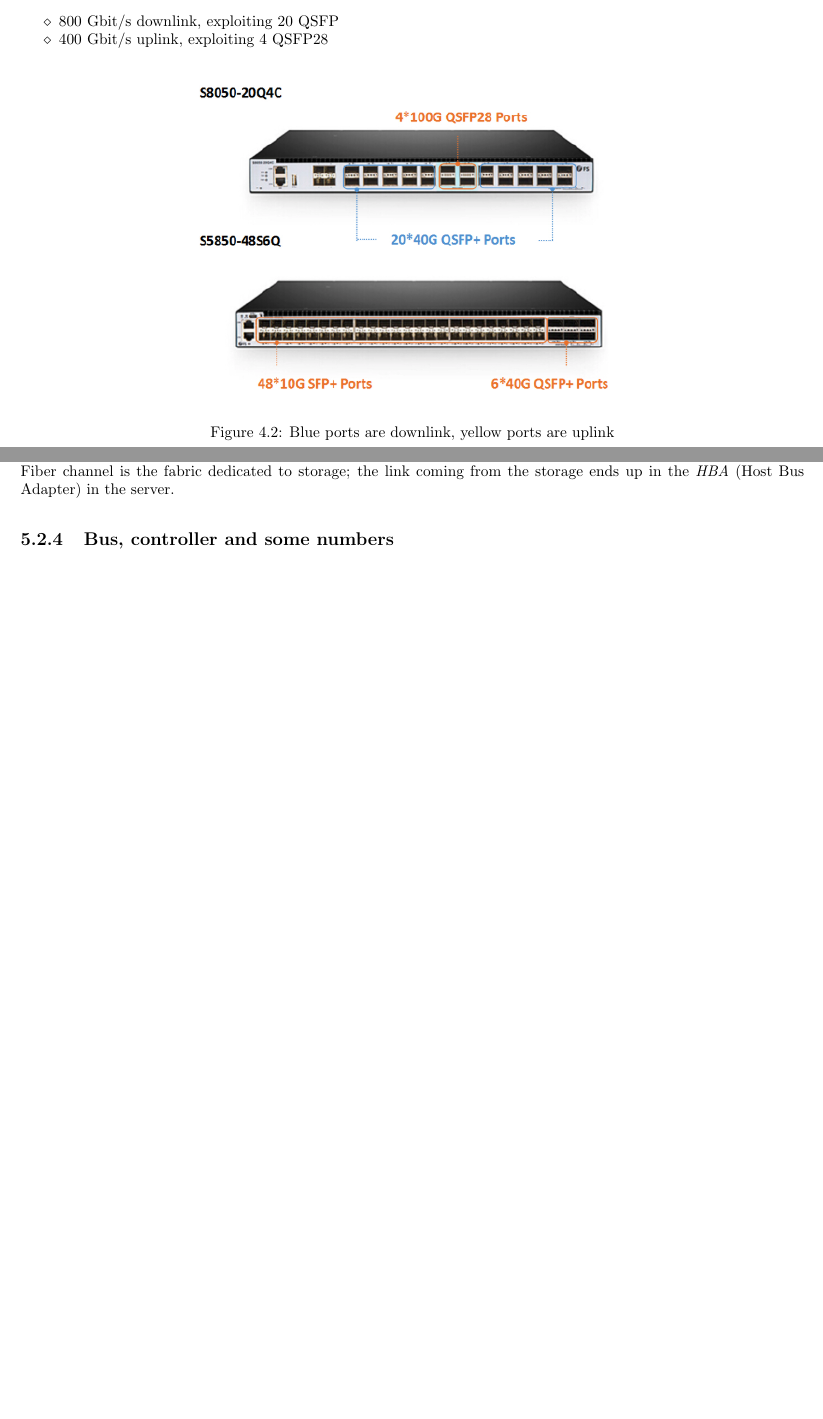
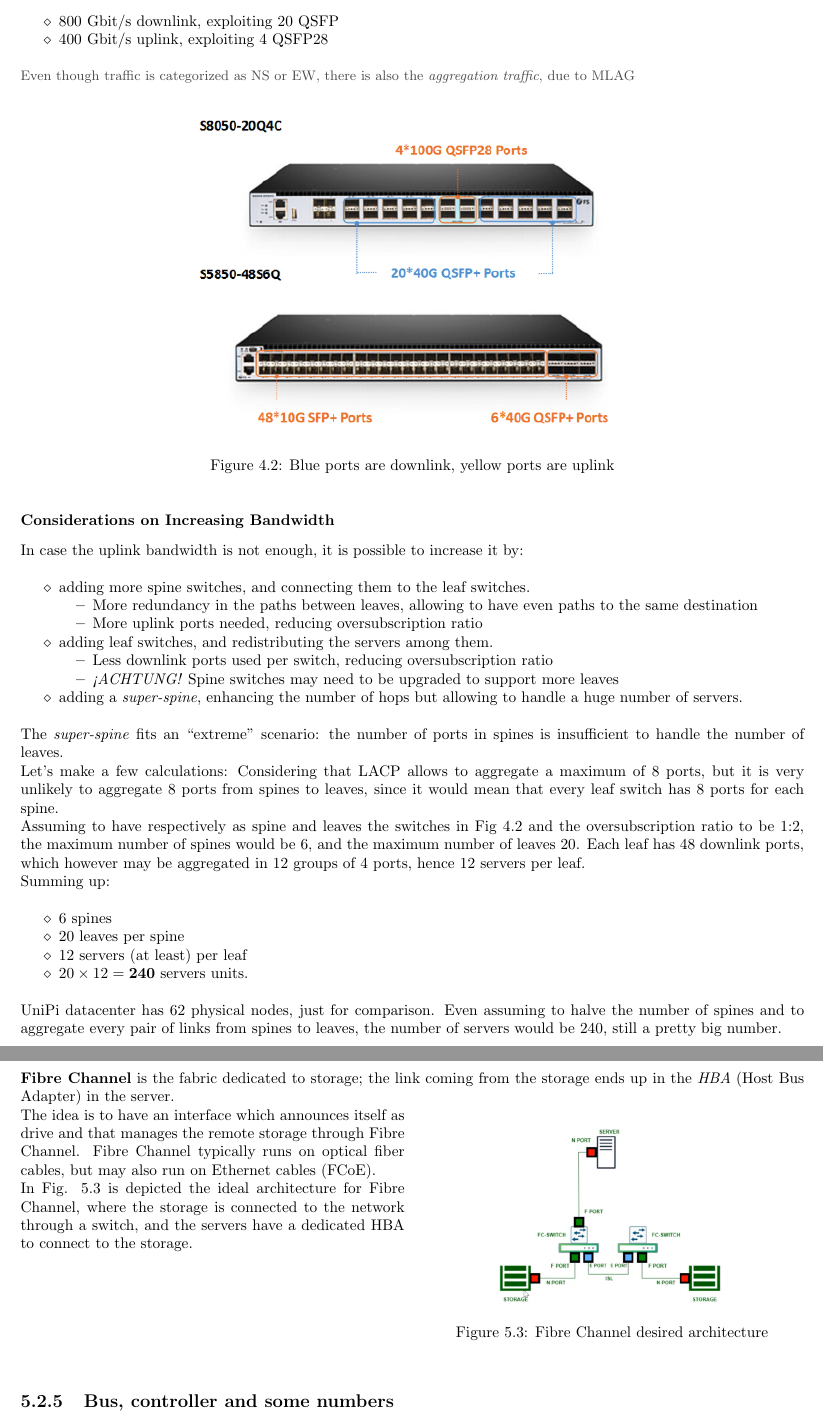
Before and after one commit to frenzis01/UniPi-Notes, a LaTeX thesis (ICT-INFR - ICT Infrastructures/main.tex, which reads ICT-INFR - ICT Infrastructures/chapters/4.tex, ICT-INFR - ICT Infrastructures/chapters/5.tex): two parts of pages 25 and 31 of 70 before the commit and two parts of pages 26 and 34 of 72 after it, joined at a grey line, cut so that both start at the same text, the shorter picture padded with empty space. Compiled offline with pdfLaTeX.

Commit message:
review in the first chapters

```diff
--- a/ICT-INFR - ICT Infrastructures/chapters/4.tex
+++ b/ICT-INFR - ICT Infrastructures/chapters/4.tex
@@ -225,12 +236,45 @@
    \item 400 Gbit/s uplink, exploiting 4 QSFP28
 \end{itemize}
 
+\note{Even though traffic is categorized as NS or EW, there is also the \textit{aggregation traffic}, due to MLAG
+}
 \begin{figure}[htbp]
    \centering
    \includegraphics{images/downuplink_switch.png}
    \caption{Blue ports are downlink, yellow ports are uplink}
    \label{fig:downuplink_switch}
 \end{figure}
+
+\subsubsection{Considerations on Increasing Bandwidth}
+
+In case the uplink bandwidth is not enough, it is possible to increase it by:
+\begin{itemize}
+   \item  adding more spine switches, and connecting them to the leaf switches.
+   \begin{itemize}
+      \item More redundancy in the paths between leaves, allowing to have even paths to the same destination
+      \item More uplink ports needed, reducing oversubscription ratio
+   \end{itemize}
+   \item adding leaf switches, and redistributing the servers among them.
+   \begin{itemize}
+      \item Less downlink ports used per switch, reducing oversubscription ratio
+      \item \textit{¡ACHTUNG!} Spine switches may need to be upgraded to support more leaves
+   \end{itemize}
+   \item adding a \textit{super-spine}, enhancing the number of hops but allowing to handle a huge number of servers.
+\end{itemize}
+The \textit{super-spine} fits an ``extreme'' scenario: the number of ports in spines is insufficient to handle the number of leaves.\\
+Let's make a few calculations:
+Considering that LACP allows to aggregate a maximum of 8 ports, but it is very unlikely to aggregate 8 ports from spines to leaves, since it would mean that every leaf switch has 8 ports for each spine.\\
+Assuming to have respectively as spine and leaves the switches in Fig \ref{fig:downuplink_switch} and the oversubscription ratio to be 1:2, the maximum number of spines would be 6, and the maximum number of leaves 20.
+Each leaf has 48 downlink ports, which however may be aggregated in 12 groups of 4 ports, hence 12 servers per leaf.\\
+Summing up:
+\begin{itemize}
+   \item 6 spines
+   \item 20 leaves per spine
+   \item 12 servers (at least) per leaf
+   \item $20 \times 12 = \textbf{240}$ servers units.
+\end{itemize}
+UniPi datacenter has 62 physical nodes, just for comparison.
+Even assuming to halve the number of spines and to aggregate every pair of links from spines to leaves, the number of servers would be 240, still a pretty big number.
 
 \framedt{How can a leaf know which is the best path to send its data onto?}{
    We want the path which is, at the moment of transmission, less used by other leaves and with more available bandwidth.\nl
--- a/ICT-INFR - ICT Infrastructures/chapters/5.tex
+++ b/ICT-INFR - ICT Infrastructures/chapters/5.tex
@@ -101,5 +101,3 @@
    This was drastically reduced with SSDs and got even less with 3D NAND.
 \end{itemize}
 Latency may be solved by \textbf{storage aggregation}, which consists in aggregating multiple storage devices into a single logical unit, in order to increase the performance and reliability.
-Even if the data is split in multiple disks, the whole system is ``pictured'' as a single huge drive\footnote{\textit{``Cloud resource pooling''} rings a bell?}, making a huge difference in terms of latency, since multiple \texttt{read/write} requests may be sent in parallel to multiple disks.\\
-Fiber channel is the fabric dedicated to storage; the link coming from the storage ends up in the \textit{HBA} (Host Bus Adapter) in the server.
@@ -106,3 +108,20 @@
+\textbf{Fibre Channel} is the fabric dedicated to storage; the link coming from the storage ends up in the \textit{HBA} (Host Bus Adapter) in the server.
+\begin{paracol}{2}
+
+   The idea is to have an interface which announces itself as drive and that manages the remote storage through Fibre Channel.
+   Fibre Channel typically runs on optical fiber cables, but may also run on Ethernet cables (FCoE).
+
+   In Fig. \ref{fig:fibrechannel} is depicted the ideal architecture for Fibre Channel, where the storage is connected to the network through a switch, and the servers have a dedicated HBA to connect to the storage.
+
+   \switchcolumn
+   \begin{figure}[htbp]
+      \centering
+      \includegraphics{images/fibrechannel.png}
+      \caption{Fibre Channel desired architecture}
+      \label{fig:fibrechannel}
+   \end{figure}
+
+\end{paracol}
 
 \subsection{Bus, controller and some numbers}
 A bus is a component to whom multiple devices may be attached. It has a clock and some lanes, 16 in the case of PCI, each one providing almost 1GB bandwidth, summing up to $\sim 15GB$: 4 drives are enough to saturate a full PCI bus, or a 100Gbit link ($12.5GB/s$).;
```
Also changed, not shown: ICT-INFR - ICT Infrastructures/chapters/2.tex (+2 -1 lines), ICT-INFR - ICT Infrastructures/chapters/3.tex (+6 -1 lines), ICT-INFR - ICT Infrastructures/images/fibrechannel.png (added), ICT-INFR - ICT Infrastructures/chapters/4.tex (47 more changed lines), ICT-INFR - ICT Infrastructures/chapters/5.tex (4 more changed lines).
